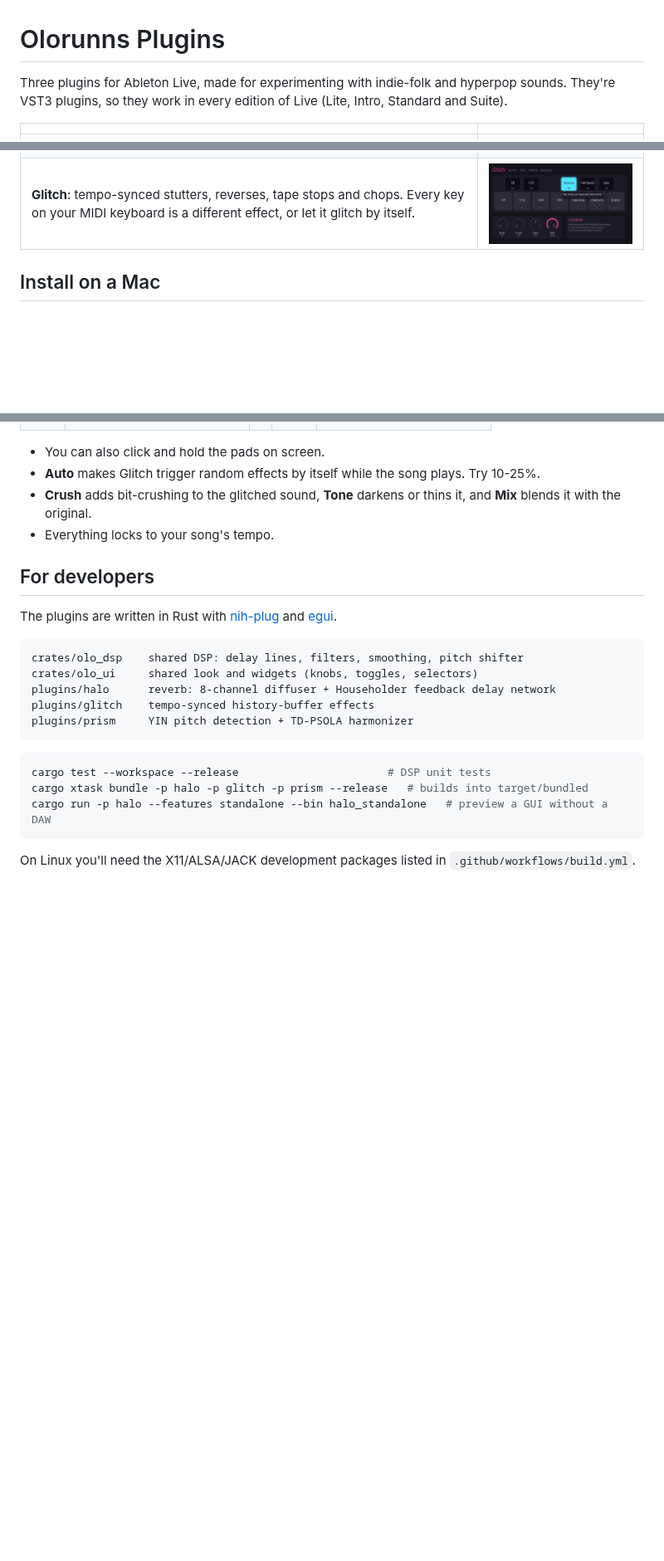
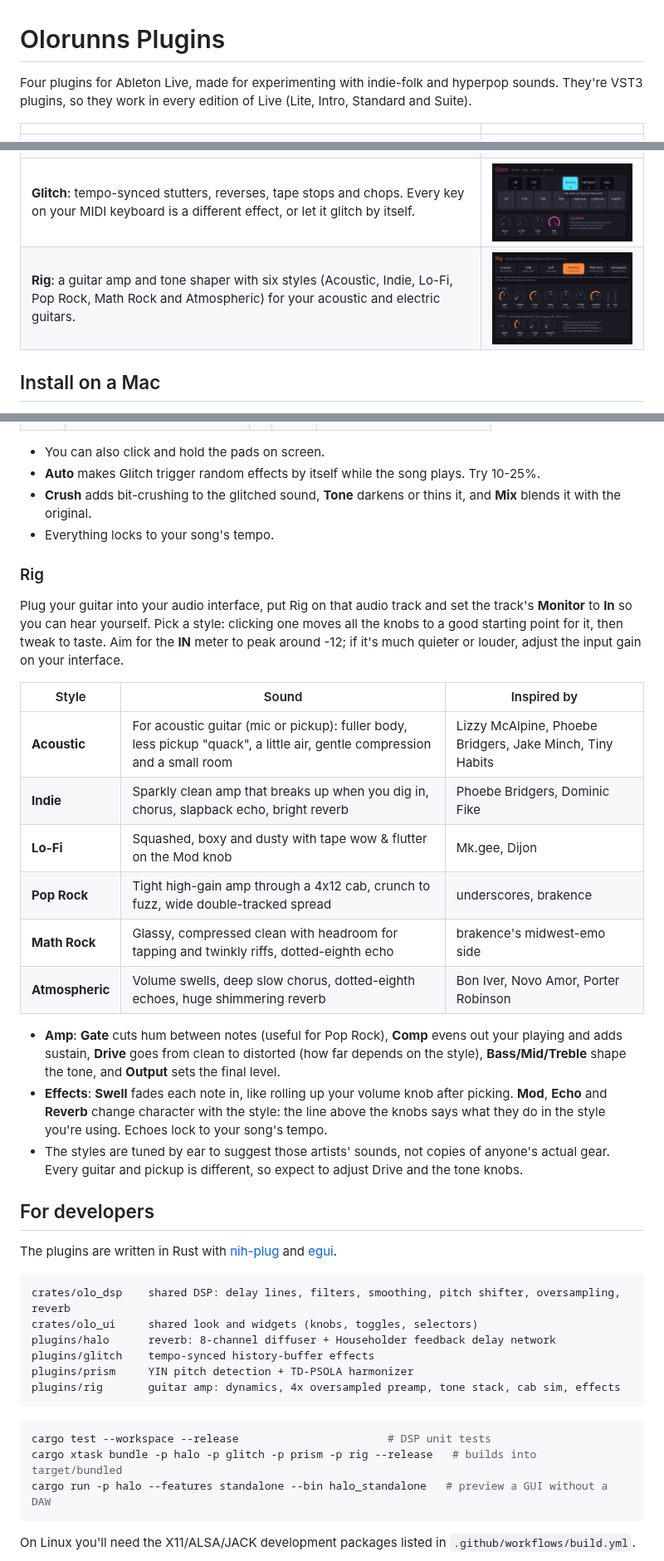
Before and after one commit to sharon-olorunns/olorunns-ableton-plugins, a Markdown page: README.md, 3 parts joined by grey strips. Shown at 83% size. GitHub-like rendering; pictures changed too: docs/rig.png (added); blank space fills up the shorter version.

````diff
--- a/README.md
+++ b/README.md
@@ -1,6 +1,6 @@
 # Olorunns Plugins
 
-Three plugins for Ableton Live, made for experimenting with indie-folk and hyperpop sounds.
+Four plugins for Ableton Live, made for experimenting with indie-folk and hyperpop sounds.
 They're VST3 plugins, so they work in every edition of Live (Lite, Intro, Standard and Suite).
 
 | | |
@@ -8,6 +8,7 @@ They're VST3 plugins, so they work in every edition of Live (Lite, Intro, Standa
 | **Prism**: sing one note, hold a chord on your keyboard, and your voice sings the chord (think Imogen Heap's "Hide and Seek" or Bon Iver's "715 - CRΣΣKS"). An auto mode adds in-key harmonies without a keyboard, and Live mode lets you sing through it with almost no delay. | ![Prism](docs/prism.png) |
 | **Halo**: a huge, lush reverb with a **Freeze** button that holds a sound forever (turn a guitar chord into a pad) and **Shimmer** for octave-up sparkle. | ![Halo](docs/halo.png) |
 | **Glitch**: tempo-synced stutters, reverses, tape stops and chops. Every key on your MIDI keyboard is a different effect, or let it glitch by itself. | ![Glitch](docs/glitch.png) |
+| **Rig**: a guitar amp and tone shaper with six styles (Acoustic, Indie, Lo-Fi, Pop Rock, Math Rock and Atmospheric) for your acoustic and electric guitars. | ![Rig](docs/rig.png) |
 
 ## Install on a Mac
 
@@ -112,22 +113,48 @@ works. Hold a key to glitch, let go to return to normal.
   blends it with the original.
 - Everything locks to your song's tempo.
 
+### Rig
+
+Plug your guitar into your audio interface, put Rig on that audio track and set the track's
+**Monitor** to **In** so you can hear yourself. Pick a style: clicking one moves all the knobs to
+a good starting point for it, then tweak to taste. Aim for the **IN** meter to peak around -12;
+if it's much quieter or louder, adjust the input gain on your interface.
+
+| Style | Sound | Inspired by |
+|---|---|---|
+| **Acoustic** | For acoustic guitar (mic or pickup): fuller body, less pickup "quack", a little air, gentle compression and a small room | Lizzy McAlpine, Phoebe Bridgers, Jake Minch, Tiny Habits |
+| **Indie** | Sparkly clean amp that breaks up when you dig in, chorus, slapback echo, bright reverb | Phoebe Bridgers, Dominic Fike |
+| **Lo-Fi** | Squashed, boxy and dusty with tape wow & flutter on the Mod knob | Mk.gee, Dijon |
+| **Pop Rock** | Tight high-gain amp through a 4x12 cab, crunch to fuzz, wide double-tracked spread | underscores, brakence |
+| **Math Rock** | Glassy, compressed clean with headroom for tapping and twinkly riffs, dotted-eighth echo | brakence's midwest-emo side |
+| **Atmospheric** | Volume swells, deep slow chorus, dotted-eighth echoes, huge shimmering reverb | Bon Iver, Novo Amor, Porter Robinson |
+
+- **Amp**: **Gate** cuts hum between notes (useful for Pop Rock), **Comp** evens out your playing
+  and adds sustain, **Drive** goes from clean to distorted (how far depends on the style),
+  **Bass/Mid/Treble** shape the tone, and **Output** sets the final level.
+- **Effects**: **Swell** fades each note in, like rolling up your volume knob after picking.
+  **Mod**, **Echo** and **Reverb** change character with the style: the line above the knobs
+  says what they do in the style you're using. Echoes lock to your song's tempo.
+- The styles are tuned by ear to suggest those artists' sounds, not copies of anyone's actual
+  gear. Every guitar and pickup is different, so expect to adjust Drive and the tone knobs.
+
 ## For developers
 
 The plugins are written in Rust with [nih-plug](https://github.com/robbert-vdh/nih-plug) and
 [egui](https://github.com/emilk/egui).
 
 ```
-crates/olo_dsp    shared DSP: delay lines, filters, smoothing, pitch shifter
+crates/olo_dsp    shared DSP: delay lines, filters, smoothing, pitch shifter, oversampling, reverb
 crates/olo_ui     shared look and widgets (knobs, toggles, selectors)
 plugins/halo      reverb: 8-channel diffuser + Householder feedback delay network
 plugins/glitch    tempo-synced history-buffer effects
 plugins/prism     YIN pitch detection + TD-PSOLA harmonizer
+plugins/rig       guitar amp: dynamics, 4x oversampled preamp, tone stack, cab sim, effects
 ```
 
 ```sh
 cargo test --workspace --release                       # DSP unit tests
-cargo xtask bundle -p halo -p glitch -p prism --release   # builds into target/bundled
+cargo xtask bundle -p halo -p glitch -p prism -p rig --release   # builds into target/bundled
 cargo run -p halo --features standalone --bin halo_standalone   # preview a GUI without a DAW
 ```
 
````
Also changed, not shown: 15 other files.
